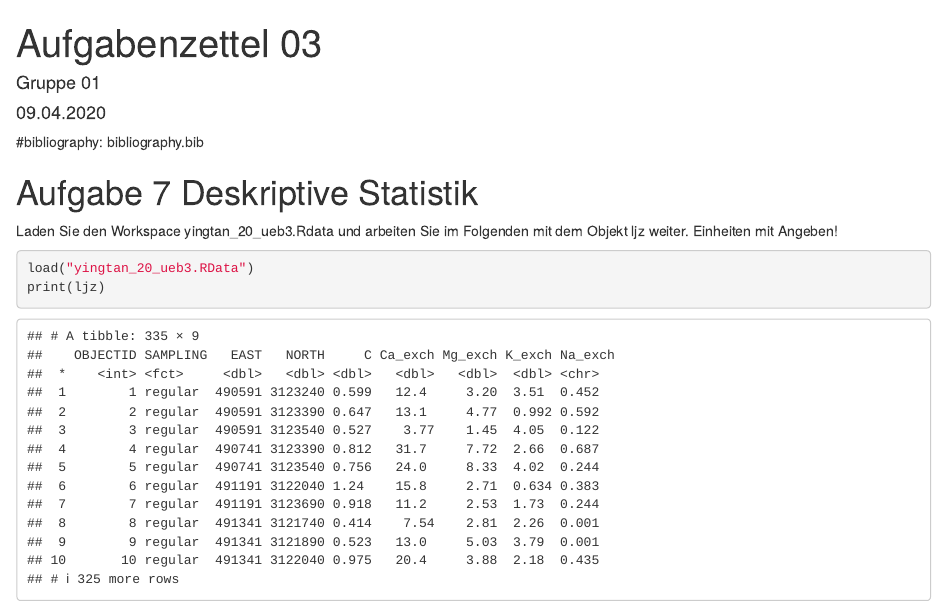
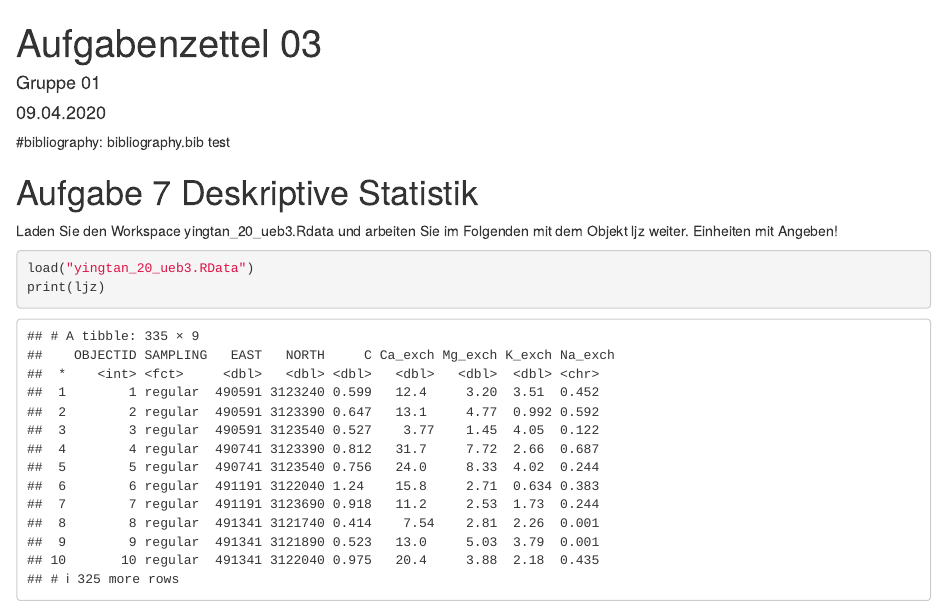
Before and after one commit to pierremayer94/CAU_Geostatistik, an R Markdown document (Aufgabe_3/z03_Geostatistik_s20_Gr01.Rmd): the page in a window 1100 px wide, from its top. Rendered offline with R 4.5, knitr and Pandoc, with nearby package versions; code that draws random numbers runs with fixed seeds of ours; some code elsewhere in the file could not run offline.

Commit message:
"test" added in line 11

````diff
--- a/Aufgabe_3/z03_Geostatistik_s20_Gr01.Rmd
+++ b/Aufgabe_3/z03_Geostatistik_s20_Gr01.Rmd
@@ -8,7 +8,7 @@ output:
   pdf_document: default
 ---
 
-#bibliography: bibliography.bib
+#bibliography: bibliography.bib test
 
 ```{r setup, include=FALSE}
 knitr::opts_chunk$set(echo = TRUE)
````
